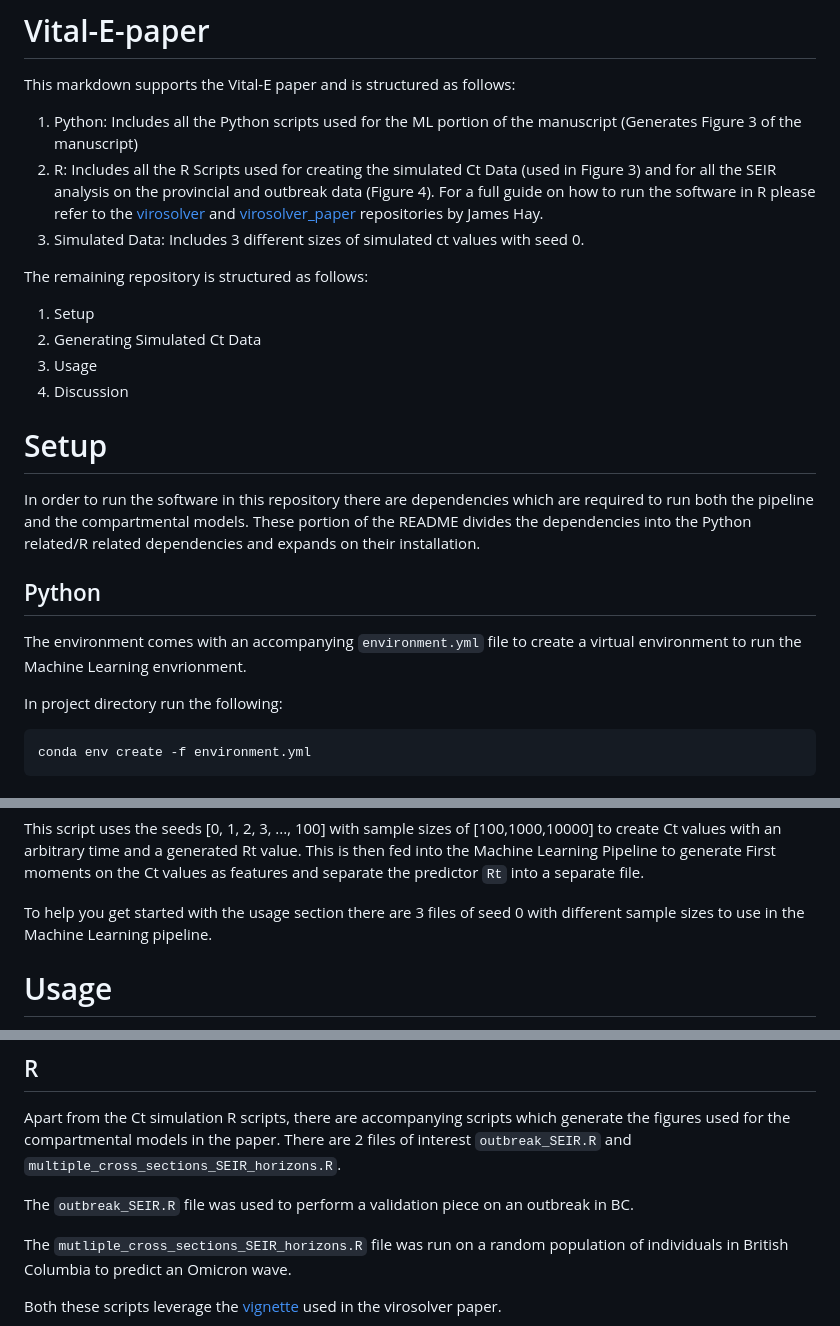
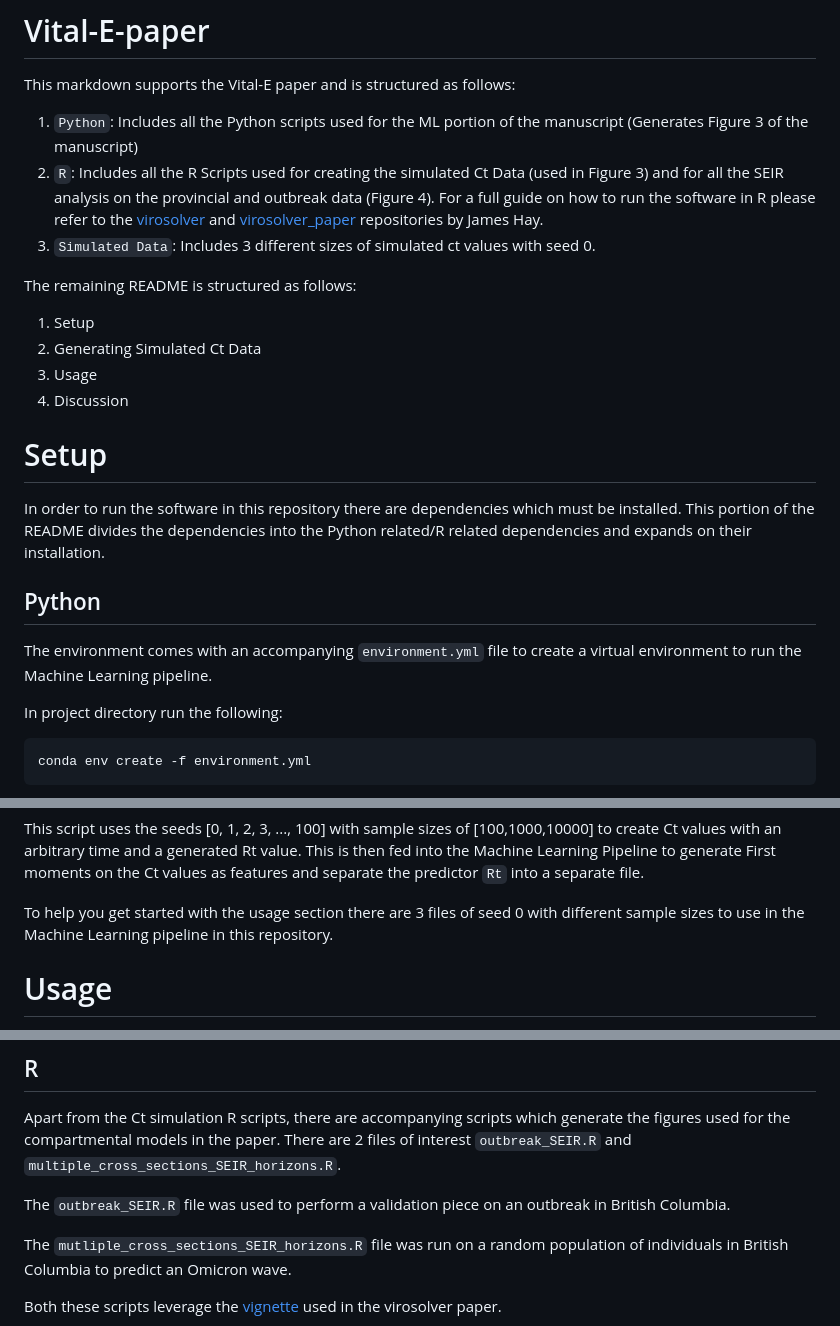
Before and after one commit to Afraz496/Vital-E-paper, a Markdown page: README.md, 3 parts joined by grey strips. GitHub-like rendering.

Commit message:
Touched up the README

````diff
--- a/README.md
+++ b/README.md
@@ -2,11 +2,11 @@
 
 This markdown supports the Vital-E paper and is structured as follows:
 
-1. Python: Includes all the Python scripts used for the ML portion of the manuscript (Generates Figure 3 of the manuscript)
-2. R: Includes all the R Scripts used for creating the simulated Ct Data (used in Figure 3) and for all the SEIR analysis on the provincial and outbreak data (Figure 4). For a full guide on how to run the software in R please refer to the [virosolver](https://github.com/jameshay218/virosolver) and [virosolver_paper](https://github.com/jameshay218/virosolver_paper) repositories by James Hay.
-3. Simulated Data: Includes 3 different sizes of simulated ct values with seed 0.
+1. `Python`: Includes all the Python scripts used for the ML portion of the manuscript (Generates Figure 3 of the manuscript)
+2. `R`: Includes all the R Scripts used for creating the simulated Ct Data (used in Figure 3) and for all the SEIR analysis on the provincial and outbreak data (Figure 4). For a full guide on how to run the software in R please refer to the [virosolver](https://github.com/jameshay218/virosolver) and [virosolver_paper](https://github.com/jameshay218/virosolver_paper) repositories by James Hay.
+3. `Simulated Data`: Includes 3 different sizes of simulated ct values with seed 0.
 
-The remaining repository is structured as follows:
+The remaining README is structured as follows:
 
 1. Setup
 2. Generating Simulated Ct Data
@@ -15,11 +15,11 @@ The remaining repository is structured as follows:
 
 # Setup
 
-In order to run the software in this repository there are dependencies which are required to run both the pipeline and the compartmental models. These portion of the README divides the dependencies into the Python related/R related dependencies and expands on their installation.
+In order to run the software in this repository there are dependencies which must be installed. This portion of the README divides the dependencies into the Python related/R related dependencies and expands on their installation.
 
 ## Python
 
-The environment comes with an accompanying `environment.yml` file to create a virtual environment to run the Machine Learning envrionment.
+The environment comes with an accompanying `environment.yml` file to create a virtual environment to run the Machine Learning pipeline.
 
 In project directory run the following:
 ```bash
@@ -60,7 +60,7 @@ done
 
 This script uses the seeds [0, 1, 2, 3, ..., 100] with sample sizes of [100,1000,10000] to create Ct values with an arbitrary time and a generated Rt value. This is then fed into the Machine Learning Pipeline to generate First moments on the Ct values as features and separate the predictor `Rt` into a separate file.
 
-To help you get started with the usage section there are 3 files of seed 0 with different sample sizes to use in the Machine Learning pipeline.
+To help you get started with the usage section there are 3 files of seed 0 with different sample sizes to use in the Machine Learning pipeline in this repository.
 
 # Usage
 
@@ -116,7 +116,7 @@ This command reads the file `Data/ct_data.csv` and sends the pipeline output to
 
 Apart from the Ct simulation R scripts, there are accompanying scripts which generate the figures used for the compartmental models in the paper. There are 2 files of interest `outbreak_SEIR.R` and `multiple_cross_sections_SEIR_horizons.R`.
 
-The `outbreak_SEIR.R` file was used to perform a validation piece on an outbreak in BC.
+The `outbreak_SEIR.R` file was used to perform a validation piece on an outbreak in British Columbia.
 
 The `mutliple_cross_sections_SEIR_horizons.R` file was run on a random population of individuals in British Columbia to predict an Omicron wave.
 
````
